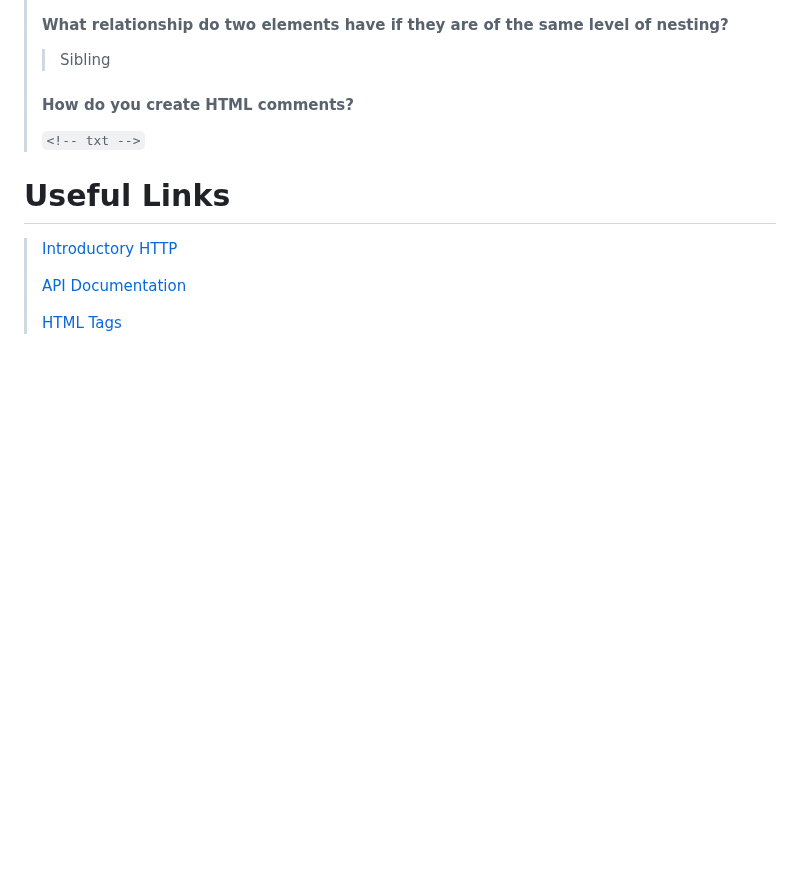
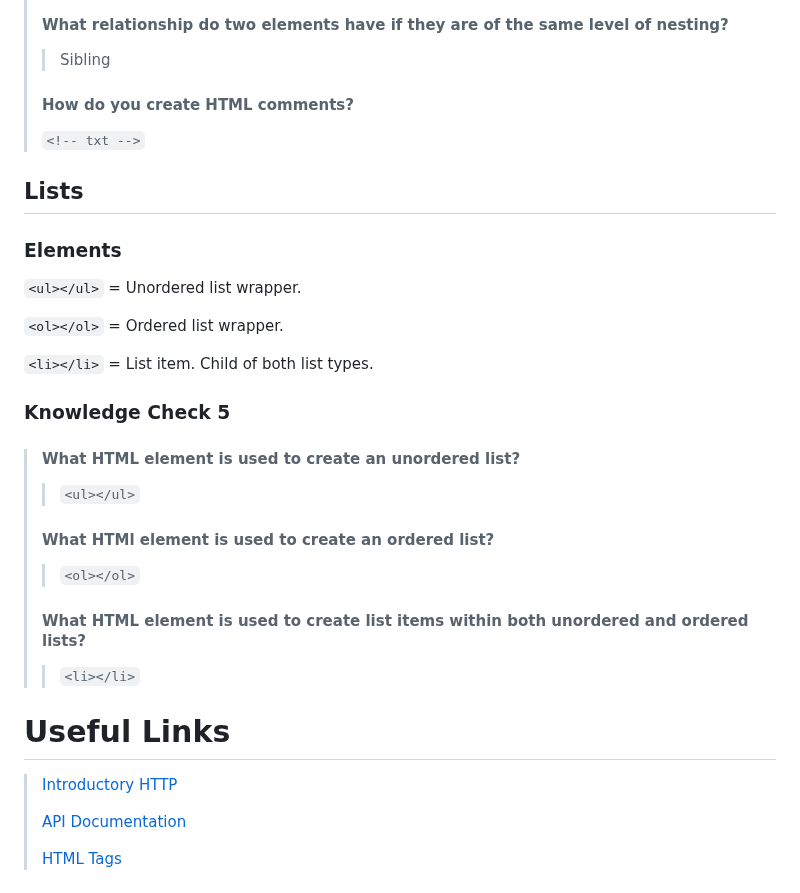
Before and after one commit to ZaqSiefs/odin, a Markdown page: foundations/notes.md, the part around the change. GitHub-like rendering; blank space fills up the shorter version.

Commit message:
Added 'Lists' section

````diff
--- a/foundations/notes.md
+++ b/foundations/notes.md
@@ -148,6 +148,26 @@
 > #### How do you create HTML comments?
 > ```<!-- txt -->```
 
+## Lists
+
+### Elements
+
+```<ul></ul>``` = Unordered list wrapper.
+
+```<ol></ol>``` = Ordered list wrapper.
+
+```<li></li>``` = List item. Child of both list types.
+
+### Knowledge Check 5
+> #### What HTML element is used to create an unordered list?
+>> ```<ul></ul>```
+>
+> #### What HTMl element is used to create an ordered list?
+>> ```<ol></ol>```
+>
+> #### What HTML element is used to create list items within both unordered and ordered lists?
+>> ```<li></li>```
+
 # Useful Links
 > [Introductory HTTP](https://launchschool.com/books/http/read/background)
 >
````
